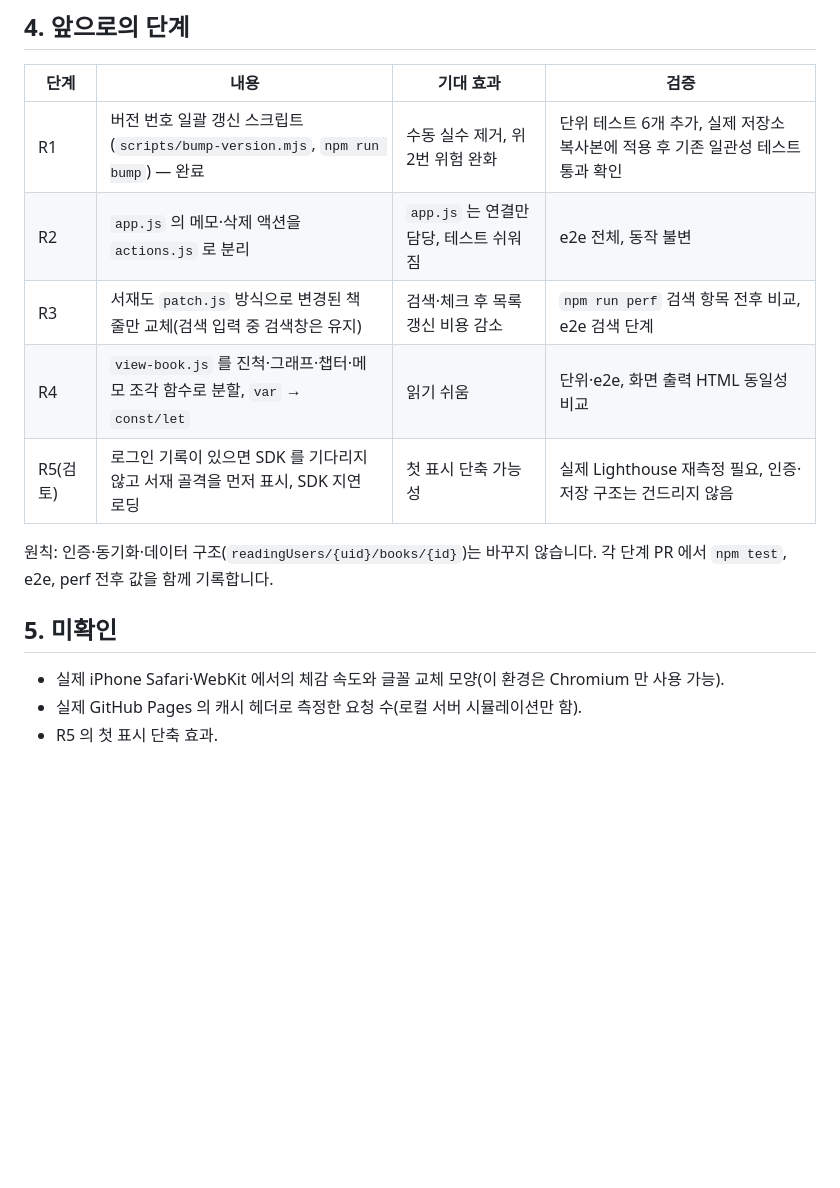
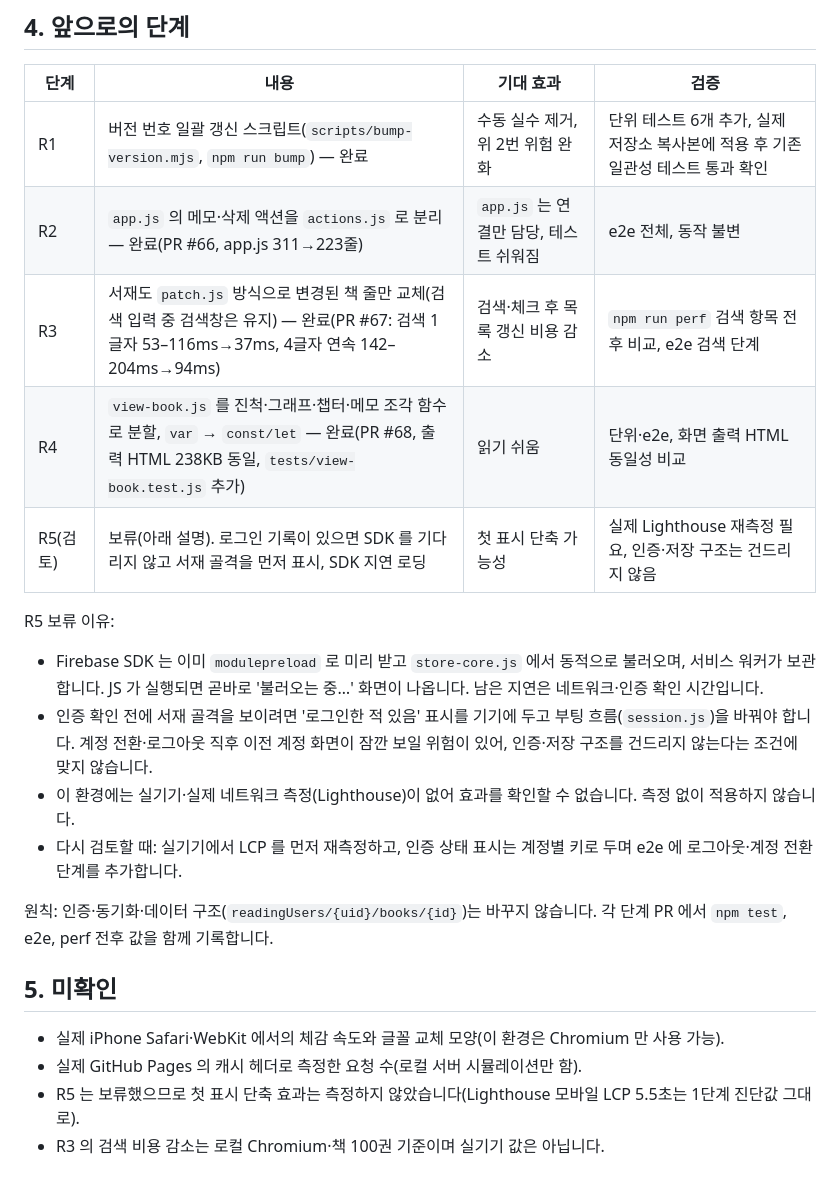
Before and after one commit to frpsy/reading-notes, a Markdown page: docs/refactor-plan.md, the part around the change. GitHub-like rendering; blank space fills up the shorter version.

Commit message:
docs: 리팩토링 계획에 R2–R4 완료 결과와 R5 보류 이유 기록 (#69)
Claude-Session: https://claude.ai/code/session_01U3LVYNHBFvc6aeaAv5yKmH

Co-authored-by: Claude <noreply@anthropic.com>

```diff
--- a/docs/refactor-plan.md
+++ b/docs/refactor-plan.md
@@ -36,10 +36,16 @@
 | 단계 | 내용 | 기대 효과 | 검증 |
 |---|---|---|---|
 | R1 | 버전 번호 일괄 갱신 스크립트(`scripts/bump-version.mjs`, `npm run bump`) — 완료 | 수동 실수 제거, 위 2번 위험 완화 | 단위 테스트 6개 추가, 실제 저장소 복사본에 적용 후 기존 일관성 테스트 통과 확인 |
-| R2 | `app.js` 의 메모·삭제 액션을 `actions.js` 로 분리 | `app.js` 는 연결만 담당, 테스트 쉬워짐 | e2e 전체, 동작 불변 |
-| R3 | 서재도 `patch.js` 방식으로 변경된 책 줄만 교체(검색 입력 중 검색창은 유지) | 검색·체크 후 목록 갱신 비용 감소 | `npm run perf` 검색 항목 전후 비교, e2e 검색 단계 |
-| R4 | `view-book.js` 를 진척·그래프·챕터·메모 조각 함수로 분할, `var` → `const/let` | 읽기 쉬움 | 단위·e2e, 화면 출력 HTML 동일성 비교 |
-| R5(검토) | 로그인 기록이 있으면 SDK 를 기다리지 않고 서재 골격을 먼저 표시, SDK 지연 로딩 | 첫 표시 단축 가능성 | 실제 Lighthouse 재측정 필요, 인증·저장 구조는 건드리지 않음 |
+| R2 | `app.js` 의 메모·삭제 액션을 `actions.js` 로 분리 — 완료(PR #66, app.js 311→223줄) | `app.js` 는 연결만 담당, 테스트 쉬워짐 | e2e 전체, 동작 불변 |
+| R3 | 서재도 `patch.js` 방식으로 변경된 책 줄만 교체(검색 입력 중 검색창은 유지) — 완료(PR #67: 검색 1글자 53–116ms→37ms, 4글자 연속 142–204ms→94ms) | 검색·체크 후 목록 갱신 비용 감소 | `npm run perf` 검색 항목 전후 비교, e2e 검색 단계 |
+| R4 | `view-book.js` 를 진척·그래프·챕터·메모 조각 함수로 분할, `var` → `const/let` — 완료(PR #68, 출력 HTML 238KB 동일, `tests/view-book.test.js` 추가) | 읽기 쉬움 | 단위·e2e, 화면 출력 HTML 동일성 비교 |
+| R5(검토) | 보류(아래 설명). 로그인 기록이 있으면 SDK 를 기다리지 않고 서재 골격을 먼저 표시, SDK 지연 로딩 | 첫 표시 단축 가능성 | 실제 Lighthouse 재측정 필요, 인증·저장 구조는 건드리지 않음 |
+
+R5 보류 이유:
+- Firebase SDK 는 이미 `modulepreload` 로 미리 받고 `store-core.js` 에서 동적으로 불러오며, 서비스 워커가 보관합니다. JS 가 실행되면 곧바로 '불러오는 중…' 화면이 나옵니다. 남은 지연은 네트워크·인증 확인 시간입니다.
+- 인증 확인 전에 서재 골격을 보이려면 '로그인한 적 있음' 표시를 기기에 두고 부팅 흐름(`session.js`)을 바꿔야 합니다. 계정 전환·로그아웃 직후 이전 계정 화면이 잠깐 보일 위험이 있어, 인증·저장 구조를 건드리지 않는다는 조건에 맞지 않습니다.
+- 이 환경에는 실기기·실제 네트워크 측정(Lighthouse)이 없어 효과를 확인할 수 없습니다. 측정 없이 적용하지 않습니다.
+- 다시 검토할 때: 실기기에서 LCP 를 먼저 재측정하고, 인증 상태 표시는 계정별 키로 두며 e2e 에 로그아웃·계정 전환 단계를 추가합니다.
 
 원칙: 인증·동기화·데이터 구조(`readingUsers/{uid}/books/{id}`)는 바꾸지 않습니다. 각 단계 PR 에서 `npm test`, e2e, perf 전후 값을 함께 기록합니다.
 
@@ -47,4 +53,5 @@
 
 - 실제 iPhone Safari·WebKit 에서의 체감 속도와 글꼴 교체 모양(이 환경은 Chromium 만 사용 가능).
 - 실제 GitHub Pages 의 캐시 헤더로 측정한 요청 수(로컬 서버 시뮬레이션만 함).
-- R5 의 첫 표시 단축 효과.
+- R5 는 보류했으므로 첫 표시 단축 효과는 측정하지 않았습니다(Lighthouse 모바일 LCP 5.5초는 1단계 진단값 그대로).
+- R3 의 검색 비용 감소는 로컬 Chromium·책 100권 기준이며 실기기 값은 아닙니다.
```
